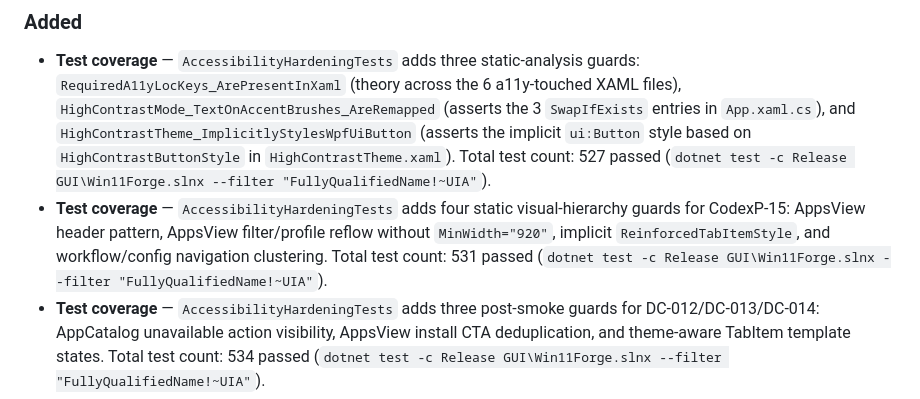
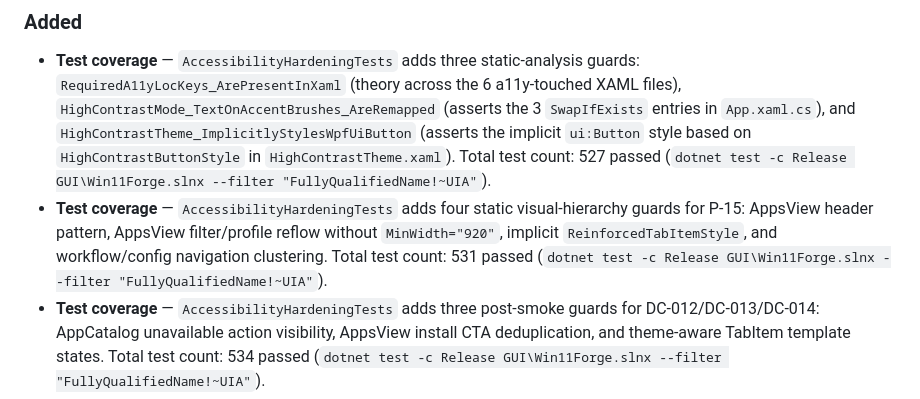
Before and after one commit to VBlackJack/WinForge, a Markdown page: CHANGELOG.md, the part around the change. Drawn GitHub-style.

Commit message:
docs: remove external tooling references from changelog and archive
Neutralize collaboration-tooling references in the changelog and the
archived migration record (status-history actors generalized to roles,
dead tool-named report links dropped). Completes the zero-tooling-
reference pass across the repository.

```diff
--- a/CHANGELOG.md
+++ b/CHANGELOG.md
@@ -227,7 +227,7 @@ Completed the P0/P1 remediation sweep from `Docs/audit/Win11Forge-UX-Audit-2026-
 ### Added
 
 - **Test coverage** — `AccessibilityHardeningTests` adds three static-analysis guards: `RequiredA11yLocKeys_ArePresentInXaml` (theory across the 6 a11y-touched XAML files), `HighContrastMode_TextOnAccentBrushes_AreRemapped` (asserts the 3 `SwapIfExists` entries in `App.xaml.cs`), and `HighContrastTheme_ImplicitlyStylesWpfUiButton` (asserts the implicit `ui:Button` style based on `HighContrastButtonStyle` in `HighContrastTheme.xaml`). Total test count: 527 passed (`dotnet test -c Release GUI\Win11Forge.slnx --filter "FullyQualifiedName!~UIA"`).
-- **Test coverage** — `AccessibilityHardeningTests` adds four static visual-hierarchy guards for CodexP-15: AppsView header pattern, AppsView filter/profile reflow without `MinWidth="920"`, implicit `ReinforcedTabItemStyle`, and workflow/config navigation clustering. Total test count: 531 passed (`dotnet test -c Release GUI\Win11Forge.slnx --filter "FullyQualifiedName!~UIA"`).
+- **Test coverage** — `AccessibilityHardeningTests` adds four static visual-hierarchy guards for P-15: AppsView header pattern, AppsView filter/profile reflow without `MinWidth="920"`, implicit `ReinforcedTabItemStyle`, and workflow/config navigation clustering. Total test count: 531 passed (`dotnet test -c Release GUI\Win11Forge.slnx --filter "FullyQualifiedName!~UIA"`).
 - **Test coverage** — `AccessibilityHardeningTests` adds three post-smoke guards for DC-012/DC-013/DC-014: AppCatalog unavailable action visibility, AppsView install CTA deduplication, and theme-aware TabItem template states. Total test count: 534 passed (`dotnet test -c Release GUI\Win11Forge.slnx --filter "FullyQualifiedName!~UIA"`).
 - **Test coverage** — PR #81 adds guards for filtered Apps selection helpers, import Replace/Merge/Cancel behavior, cancel confirmations, Settings no-toast auto-save, AppEditor source-specific a11y keys, AppCatalog HC contrast, dead resource cleanup, Settings icon de-duplication, and cross-view `CardPadding` token usage. Total test count: 554 passed (`dotnet test -c Release GUI\Win11Forge.slnx --filter "FullyQualifiedName!~UIA"`).
 
```
Also changed, not shown: 2 other files.
